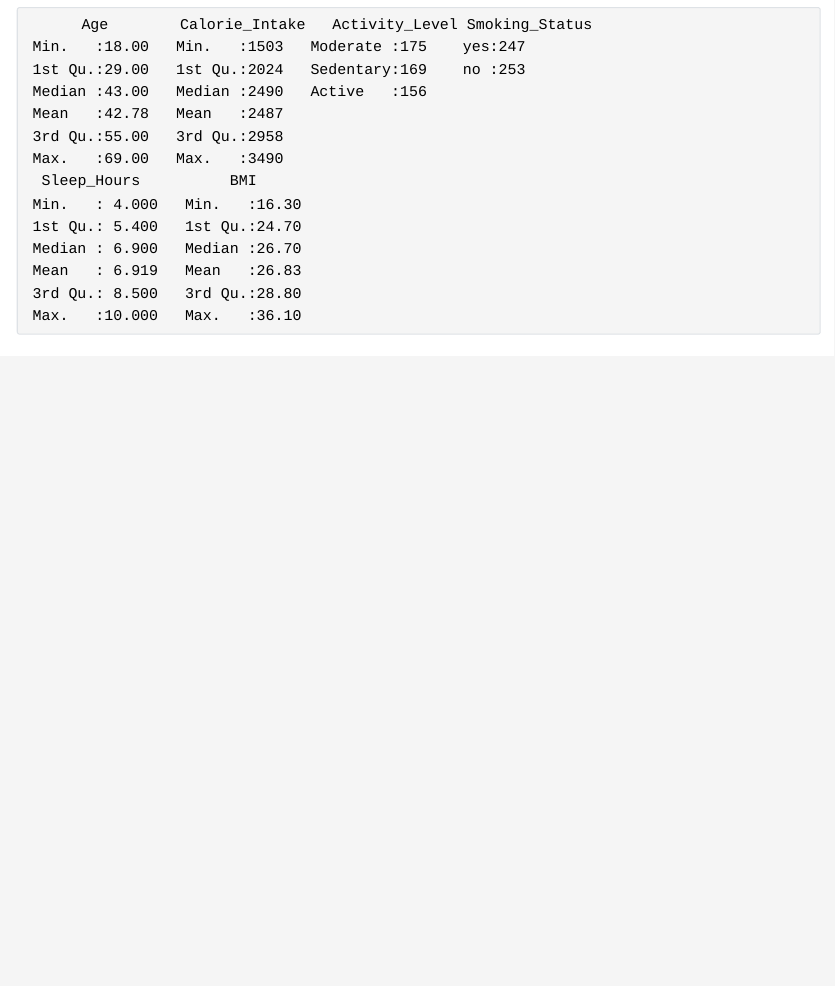
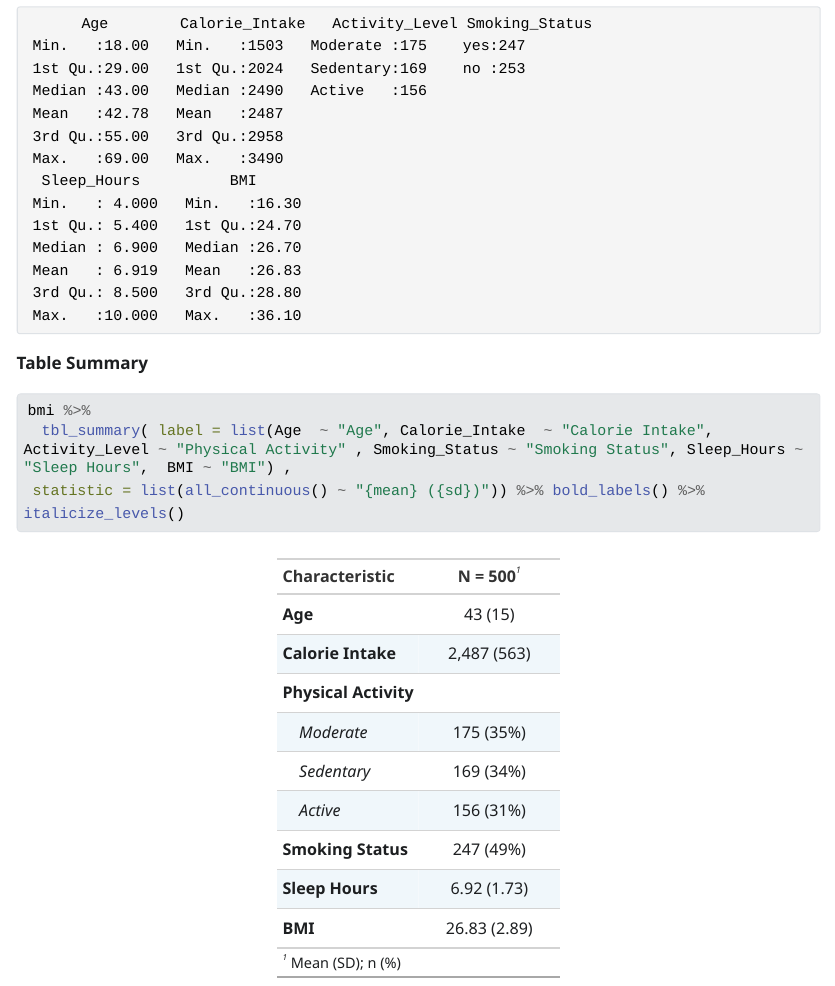
Before and after one commit to ruhaifimd/linear-regression, a Quarto document (multiple_linear_regression.qmd): the page in a window 1100 px wide, from 3000 px down before the commit and from 3090 px down after it, so that both start at the same text. The pictures show the output file multiple_linear_regression.html that the author committed with the source, opened offline; Quarto's library style sheets are replaced by a plain one without menus; long lines of code are wrapped.

Commit message:
progress

````diff
--- a/multiple_linear_regression.qmd
+++ b/multiple_linear_regression.qmd
@@ -85,3 +85,12 @@ bmi %>%
 ```{r}
 summary(bmi)
 ```
+
+**Table Summary**
+
+```{r}
+bmi %>%
+  tbl_summary( label = list(Age  ~ "Age", Calorie_Intake  ~ "Calorie Intake", Activity_Level ~ "Physical Activity" , Smoking_Status ~ "Smoking Status", Sleep_Hours ~ "Sleep Hours",  BMI ~ "BMI") ,
+ statistic = list(all_continuous() ~ "{mean} ({sd})")) %>% bold_labels() %>%
+italicize_levels()
+```
````
Also changed, not shown: multiple_linear_regression.html.
